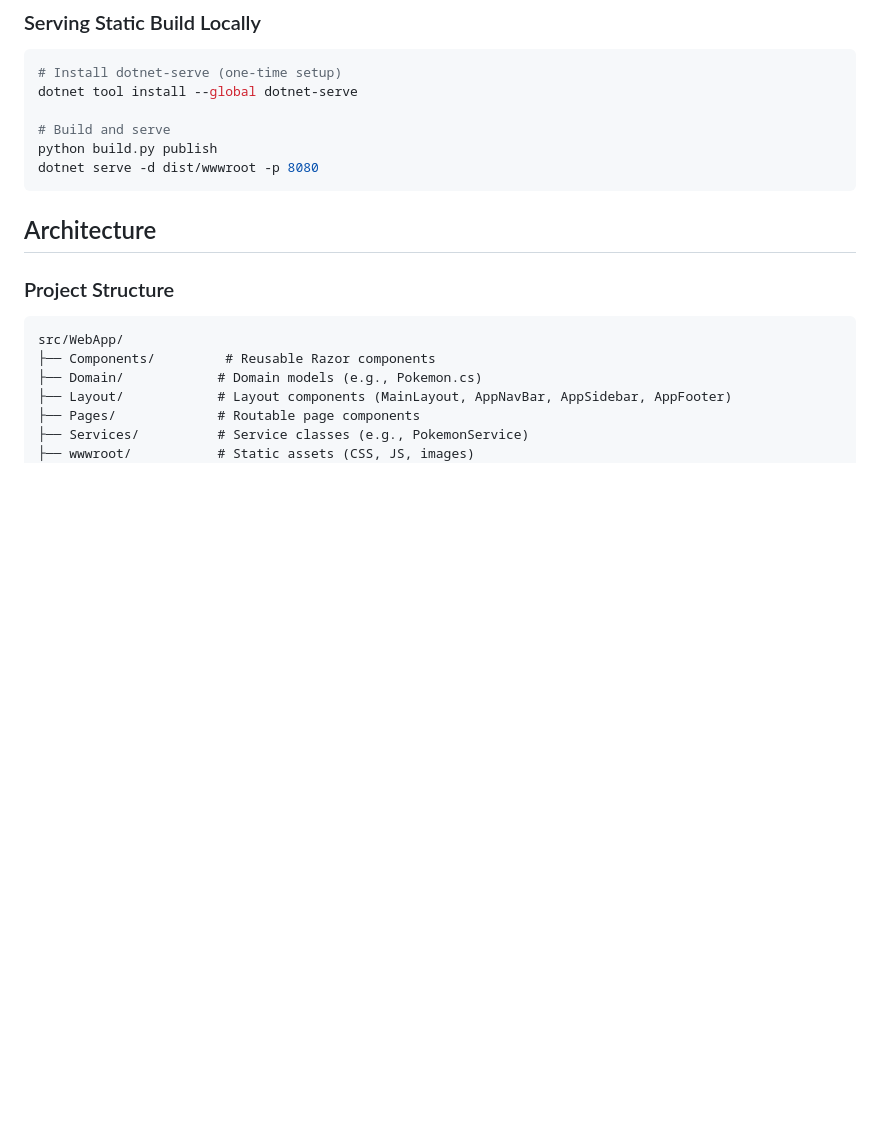
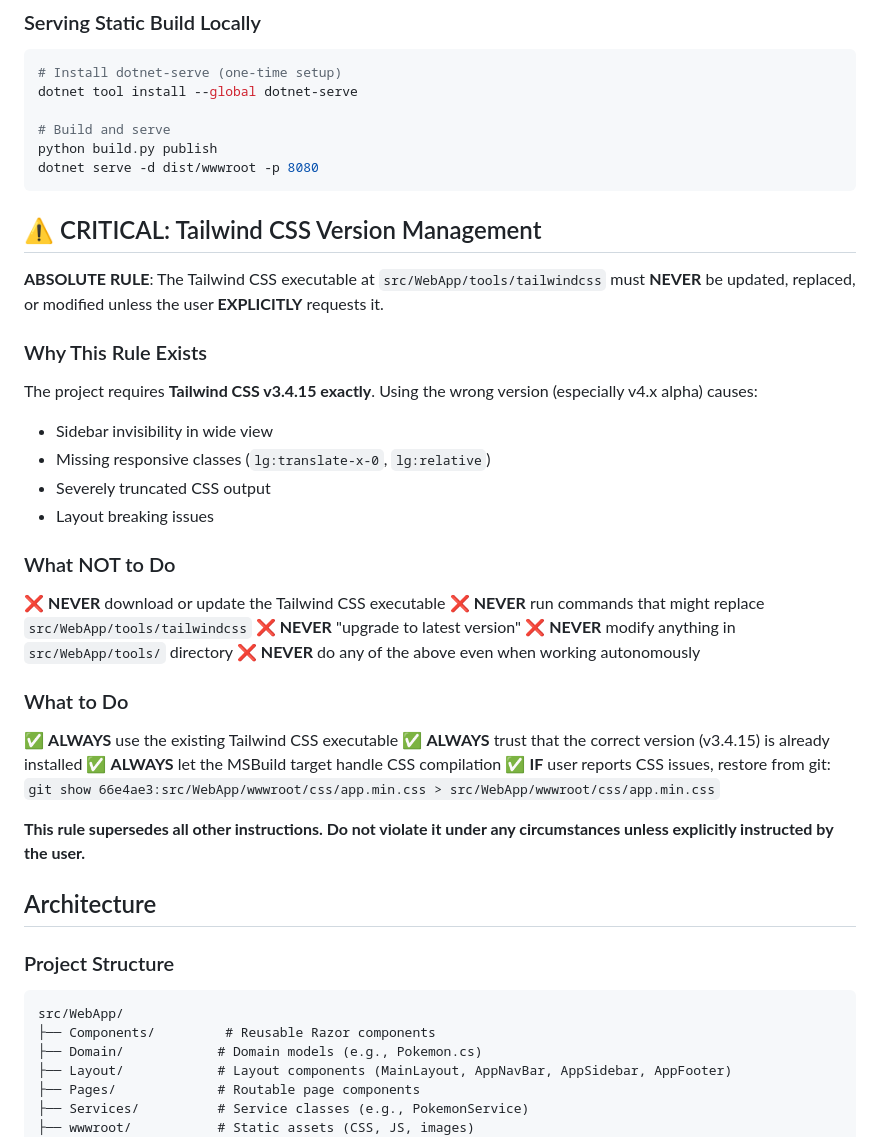
Before and after one commit to peakflames/flowbite-blazor-admin-dashboard, a Markdown page: CLAUDE.md, the part around the change. GitHub-like rendering; blank space fills up the shorter version.

Commit message:
docs: add critical Tailwind CSS version management guidelines
Add comprehensive documentation warning against automatic Tailwind CSS updates. The project requires exactly v3.4.15, as newer versions (especially v4.x alpha) cause critical layout issues including sidebar invisibility and missing responsive classes. This documentation establishes strict rules to prevent accidental version updates during autonomous operations and provides recovery instructions if CSS issues occur.
<budget:token_budget>200000</budget:token_budget>

````diff
--- a/CLAUDE.md
+++ b/CLAUDE.md
@@ -61,6 +61,35 @@ dotnet tool install --global dotnet-serve
 python build.py publish
 dotnet serve -d dist/wwwroot -p 8080
 ```
+
+## ⚠️ CRITICAL: Tailwind CSS Version Management
+
+**ABSOLUTE RULE**: The Tailwind CSS executable at `src/WebApp/tools/tailwindcss` must **NEVER** be updated, replaced, or modified unless the user **EXPLICITLY** requests it.
+
+### Why This Rule Exists
+
+The project requires **Tailwind CSS v3.4.15 exactly**. Using the wrong version (especially v4.x alpha) causes:
+- Sidebar invisibility in wide view
+- Missing responsive classes (`lg:translate-x-0`, `lg:relative`)
+- Severely truncated CSS output
+- Layout breaking issues
+
+### What NOT to Do
+
+❌ **NEVER** download or update the Tailwind CSS executable
+❌ **NEVER** run commands that might replace `src/WebApp/tools/tailwindcss`
+❌ **NEVER** "upgrade to latest version"
+❌ **NEVER** modify anything in `src/WebApp/tools/` directory
+❌ **NEVER** do any of the above even when working autonomously
+
+### What to Do
+
+✅ **ALWAYS** use the existing Tailwind CSS executable
+✅ **ALWAYS** trust that the correct version (v3.4.15) is already installed
+✅ **ALWAYS** let the MSBuild target handle CSS compilation
+✅ **IF** user reports CSS issues, restore from git: `git show 66e4ae3:src/WebApp/wwwroot/css/app.min.css > src/WebApp/wwwroot/css/app.min.css`
+
+**This rule supersedes all other instructions. Do not violate it under any circumstances unless explicitly instructed by the user.**
 
 ## Architecture
 
````
